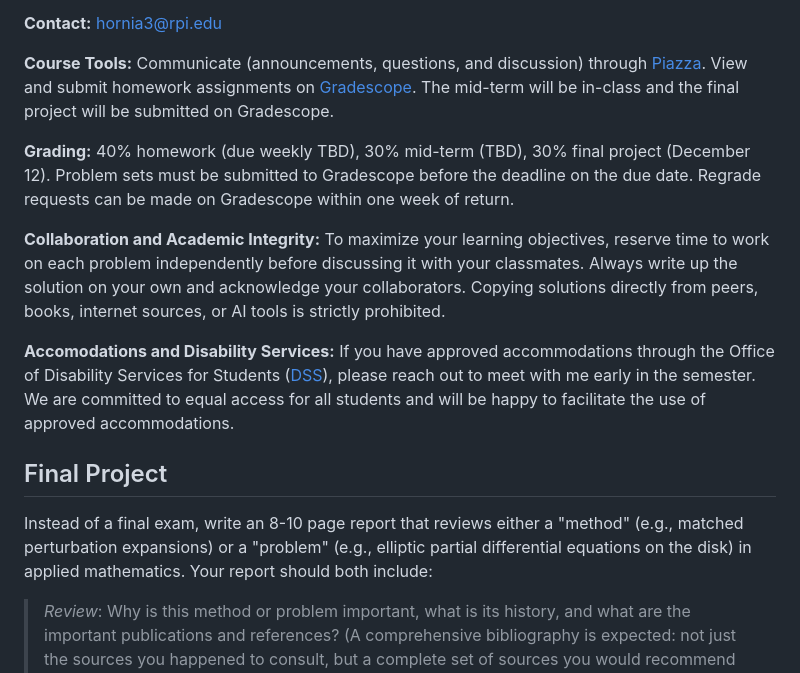
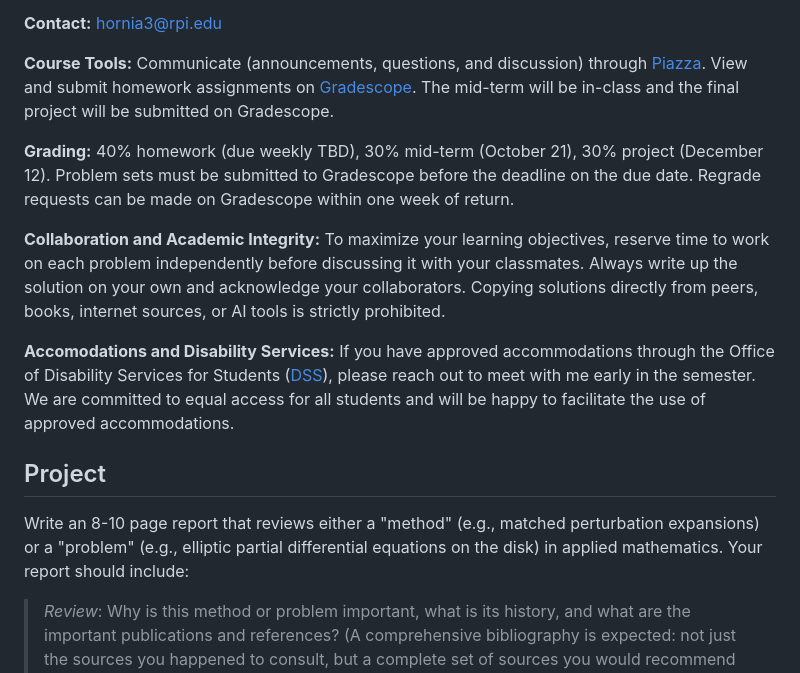
Before and after one commit to ajhPHROS/MATH-6600, a Markdown page: README.md, the part around the change. Drawn GitHub-style.

```diff
--- a/README.md
+++ b/README.md
@@ -21,15 +21,15 @@ This is the main repository of course materials for MATH 6600 at RPI, Fall 2025.
 
 **Course Tools:** Communicate (announcements, questions, and discussion) through [Piazza](https://piazza.com/). View and submit homework assignments on [Gradescope](https://www.gradescope.com/). The mid-term will be in-class and the final project will be submitted on Gradescope.
 
-**Grading:** 40% homework (due weekly TBD), 30% mid-term (TBD), 30% final project (December 12). Problem sets must be submitted to Gradescope before the deadline on the due date. Regrade requests can be made on Gradescope within one week of return.
+**Grading:** 40% homework (due weekly TBD), 30% mid-term (October 21), 30% project (December 12). Problem sets must be submitted to Gradescope before the deadline on the due date. Regrade requests can be made on Gradescope within one week of return.
 
 **Collaboration and Academic Integrity:** To maximize your learning objectives, reserve time to work on each problem independently before discussing it with your classmates. Always write up the solution on your own and acknowledge your collaborators. Copying solutions directly from peers, books, internet sources, or AI tools is strictly prohibited.
 
 **Accomodations and Disability Services:** If you have approved accommodations through the Office of Disability Services for Students ([DSS](https://studenthealth.rpi.edu/list-services/disability-student-services)), please reach out to meet with me early in the semester. We are committed to equal access for all students and will be happy to facilitate the use of approved accommodations.
 
-## Final Project
+## Project
 
-Instead of a final exam, write an 8-10 page report that reviews either a "method" (e.g., matched perturbation expansions) or a "problem" (e.g., elliptic partial differential equations on the disk) in applied mathematics. Your report should both include:
+Write an 8-10 page report that reviews either a "method" (e.g., matched perturbation expansions) or a "problem" (e.g., elliptic partial differential equations on the disk) in applied mathematics. Your report should include:
 >
 > *Review*: Why is this method or problem important, what is its history, and what are
 the important publications and references? (A comprehensive bibliography is
```
